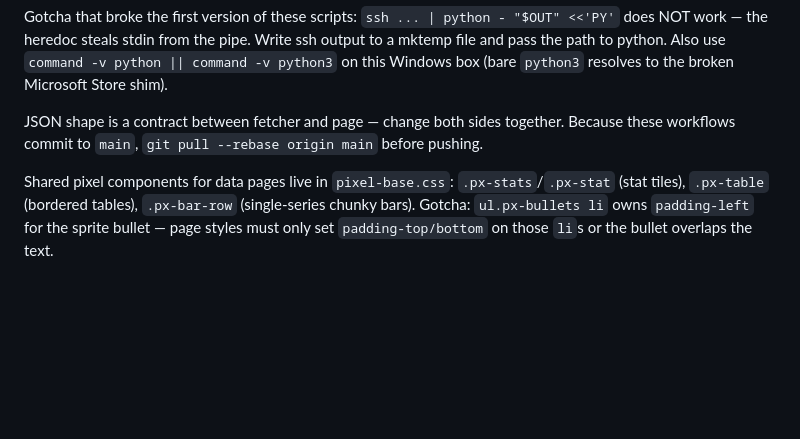
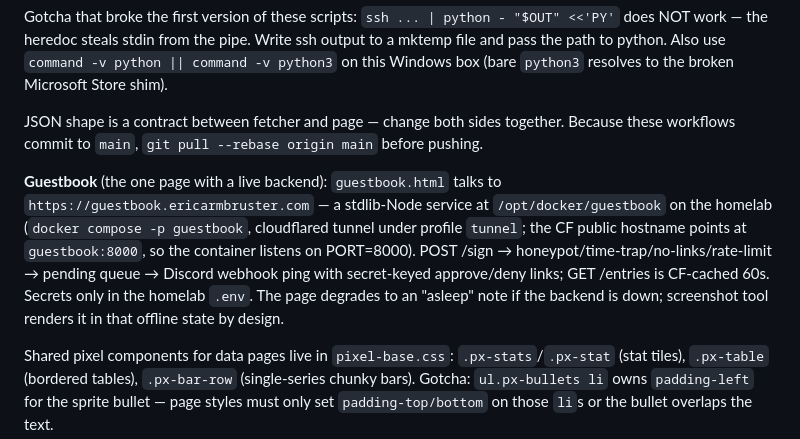
Before and after one commit to tenderbrew/ericarmbruster, a Markdown page: CLAUDE.md, the part around the change. GitHub-like rendering; blank space fills up the shorter version.

Commit message:
docs: guestbook pipeline

```diff
--- a/CLAUDE.md
+++ b/CLAUDE.md
@@ -64,6 +64,8 @@ Gotcha that broke the first version of these scripts: `ssh ... | python - "$OUT"
 
 JSON shape is a contract between fetcher and page — change both sides together. Because these workflows commit to `main`, `git pull --rebase origin main` before pushing.
 
+**Guestbook** (the one page with a live backend): `guestbook.html` talks to `https://guestbook.ericarmbruster.com` — a stdlib-Node service at `/opt/docker/guestbook` on the homelab (`docker compose -p guestbook`, cloudflared tunnel under profile `tunnel`; the CF public hostname points at `guestbook:8000`, so the container listens on PORT=8000). POST /sign → honeypot/time-trap/no-links/rate-limit → pending queue → Discord webhook ping with secret-keyed approve/deny links; GET /entries is CF-cached 60s. Secrets only in the homelab `.env`. The page degrades to an "asleep" note if the backend is down; screenshot tool renders it in that offline state by design.
+
 Shared pixel components for data pages live in `pixel-base.css`: `.px-stats`/`.px-stat` (stat tiles), `.px-table` (bordered tables), `.px-bar-row` (single-series chunky bars). Gotcha: `ul.px-bullets li` owns `padding-left` for the sprite bullet — page styles must only set `padding-top/bottom` on those `li`s or the bullet overlaps the text.
 
 When adding a page: copy index.html's head block, load `css/pixel-base.css`, put page-specific styles in a `<style>` block in the head, add the page to `sitemap.xml` and to `ALL_PAGES` in `tools/screenshot.js`. There is no shared-layout include system — header/footer markup is duplicated per page, so grep and update every copy when changing shared chrome.
```
